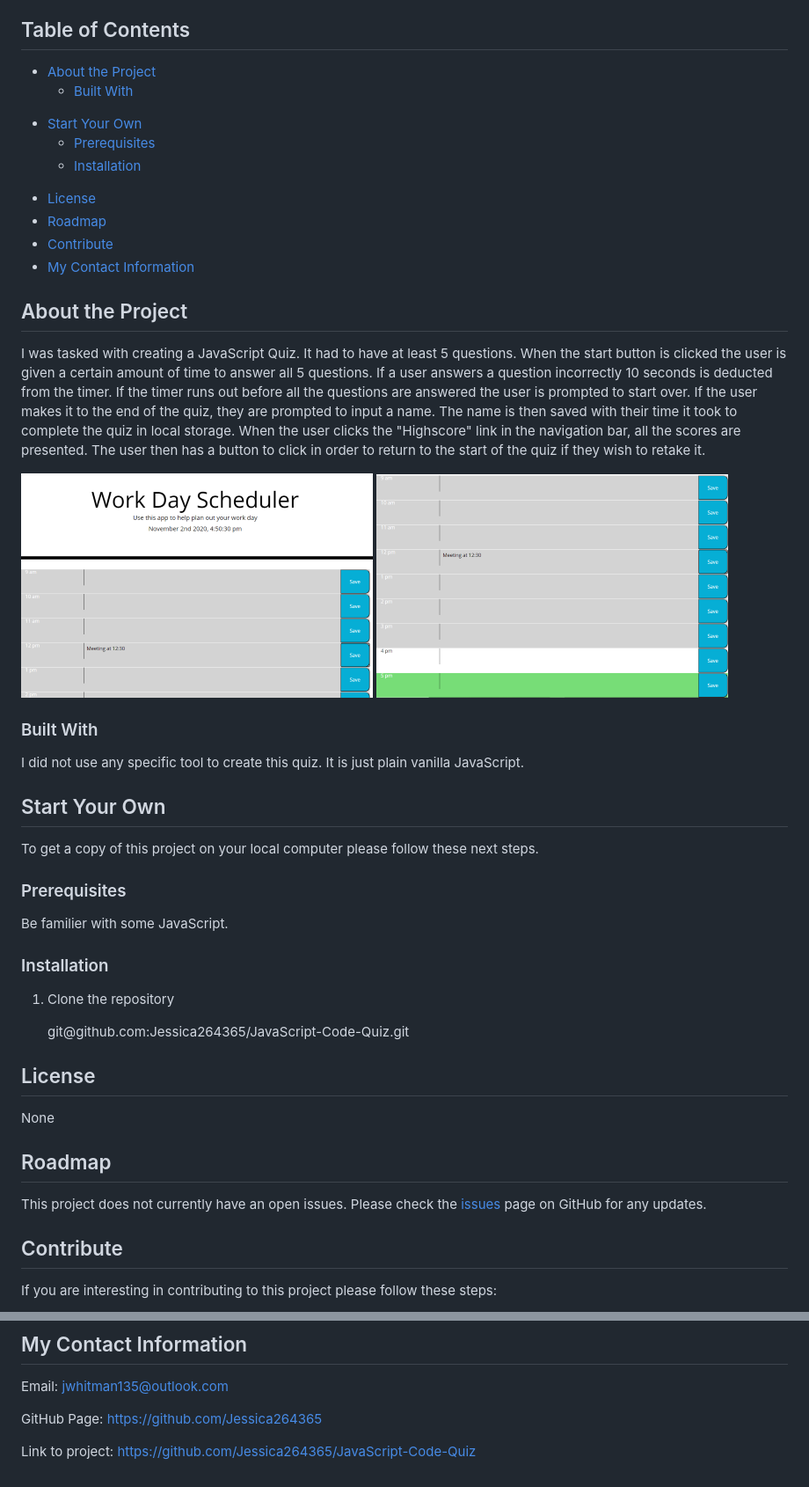
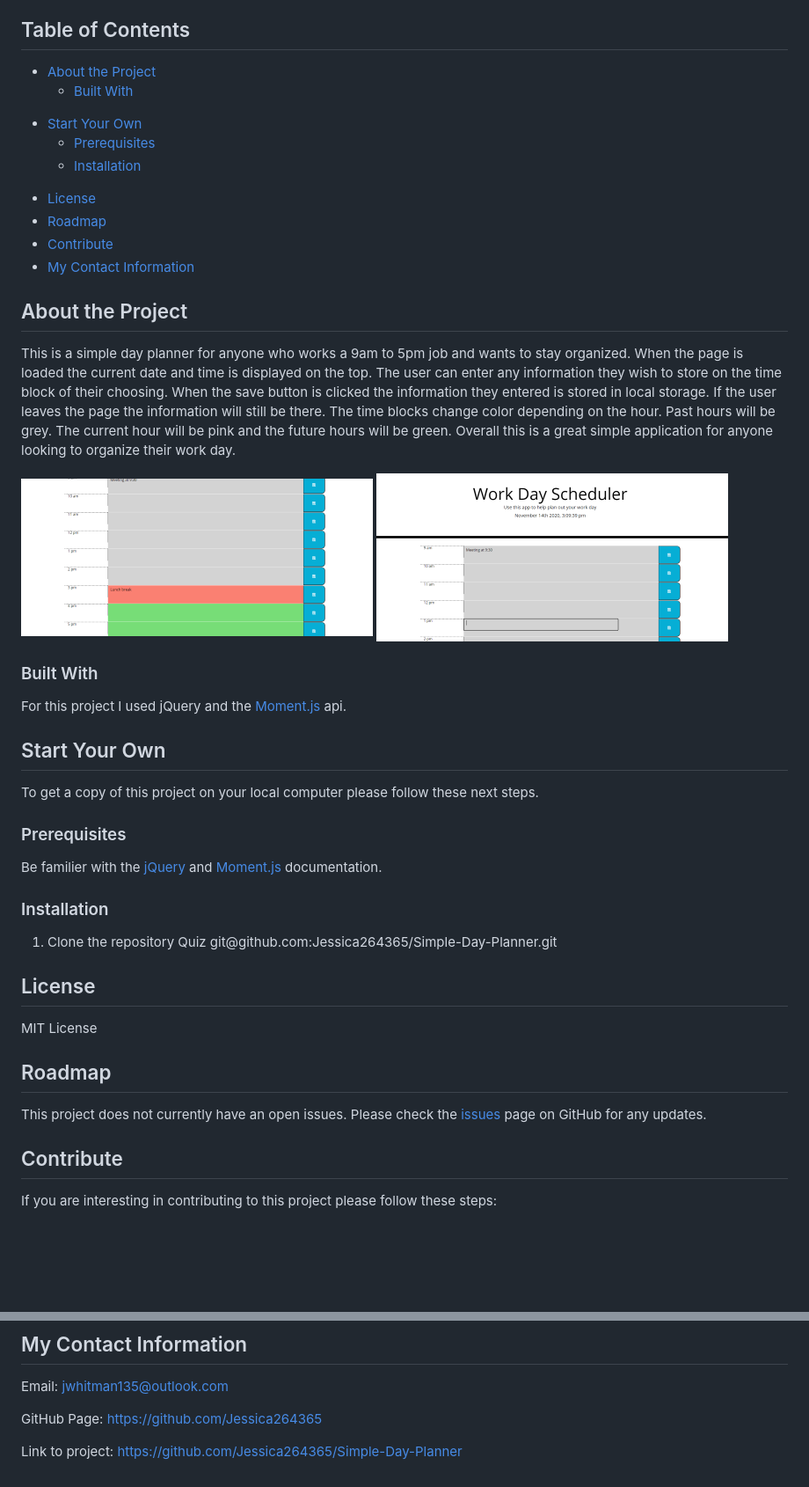
Before and after one commit to Jessica264365/Simple-Day-Planner, a Markdown page: README.md, 2 parts joined by grey strips. Shown: that part at 88% size. Drawn GitHub-style; pictures changed too: images/planner1.PNG, images/planner2.PNG; blank space fills up the shorter version.

Commit message:
Finished README

```diff
--- a/README.md
+++ b/README.md
@@ -19,13 +21,13 @@
 
 ## About the Project
 
-I was tasked with creating a JavaScript Quiz. It had to have at least 5 questions. When the start button is clicked the user is given a certain amount of time to answer all 5 questions. If a user answers a question incorrectly 10 seconds is deducted from the timer. If the timer runs out before all the questions are answered the user is prompted to start over. If the user makes it to the end of the quiz, they are prompted to input a name. The name is then saved with their time it took to complete the quiz in local storage. When the user clicks the "Highscore" link in the navigation bar, all the scores are presented. The user then has a button to click in order to return to the start of the quiz if they wish to retake it.
+This is a simple day planner for anyone who works a 9am to 5pm job and wants to stay organized. When the page is loaded the current date and time is displayed on the top. The user can enter any information they wish to store on the time block of their choosing. When the save button is clicked the information they entered is stored in local storage. If the user leaves the page the information will still be there. The time blocks change color depending on the hour. Past hours will be grey. The current hour will be pink and the future hours will be green. Overall this is a great simple application for anyone looking to organize their work day.
 
 ![](./images/planner2.PNG) ![](./images/planner1.PNG)
 
 ### Built With
 
-I did not use any specific tool to create this quiz. It is just plain vanilla JavaScript.
+For this project I used jQuery and the [Moment.js](https://momentjs.com/) api.
 
 ## Start Your Own
 
@@ -33,17 +35,17 @@ To get a copy of this project on your local computer please follow these next st
 
 ### Prerequisites
 
-Be familier with some JavaScript.
+Be familier with the [jQuery](https://api.jquery.com/) and [Moment.js](https://momentjs.com/docs/) documentation.
 
 ### Installation
 
 1. Clone the repository
-
-   git@github.<span></span>com:Jessica264365/JavaScript-Code-Quiz.git
+   Quiz
+   git@github.<span></span>com:Jessica264365/Simple-Day-Planner.git
 
 ## License
 
-None
+MIT License
 
 ## Roadmap
 
@@ -65,4 +67,4 @@ Email: jwhitman135@outlook.com
 
 GitHub Page: https://github.com/Jessica264365
 
-Link to project: https://github.com/Jessica264365/JavaScript-Code-Quiz
+Link to project: https://github.com/Jessica264365/Simple-Day-Planner
```
Also changed, not shown: other parts of README.md (+14 -12 lines), 1 other file.
